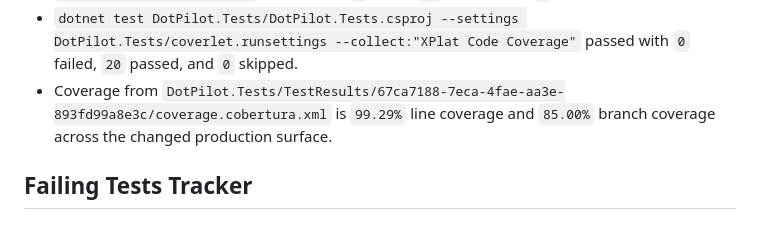
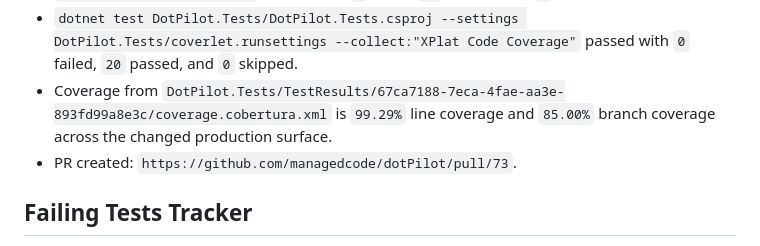
Before and after one commit to managedcode/dotPilot, a Markdown page: vertical-slice-runtime-foundation.plan.md, the part around one of its changes. Drawn GitHub-style.

Commit message:
Finalize runtime foundation plan record

```diff
--- a/vertical-slice-runtime-foundation.plan.md
+++ b/vertical-slice-runtime-foundation.plan.md
@@ -104,6 +104,7 @@ Reshape the solution so `DotPilot` stays a presentation-only Uno app, while the
 - `dotnet test DotPilot.slnx` passed with `0` failed, `34` passed, and `0` skipped.
 - `dotnet test DotPilot.Tests/DotPilot.Tests.csproj --settings DotPilot.Tests/coverlet.runsettings --collect:"XPlat Code Coverage"` passed with `0` failed, `20` passed, and `0` skipped.
 - Coverage from `DotPilot.Tests/TestResults/67ca7188-7eca-4fae-aa3e-893fd99a8e3c/coverage.cobertura.xml` is `99.29%` line coverage and `85.00%` branch coverage across the changed production surface.
+- PR created: `https://github.com/managedcode/dotPilot/pull/73`.
 
 ## Failing Tests Tracker
 
```
Also changed, not shown: other parts of vertical-slice-runtime-foundation.plan.md (+1 -1 lines).
